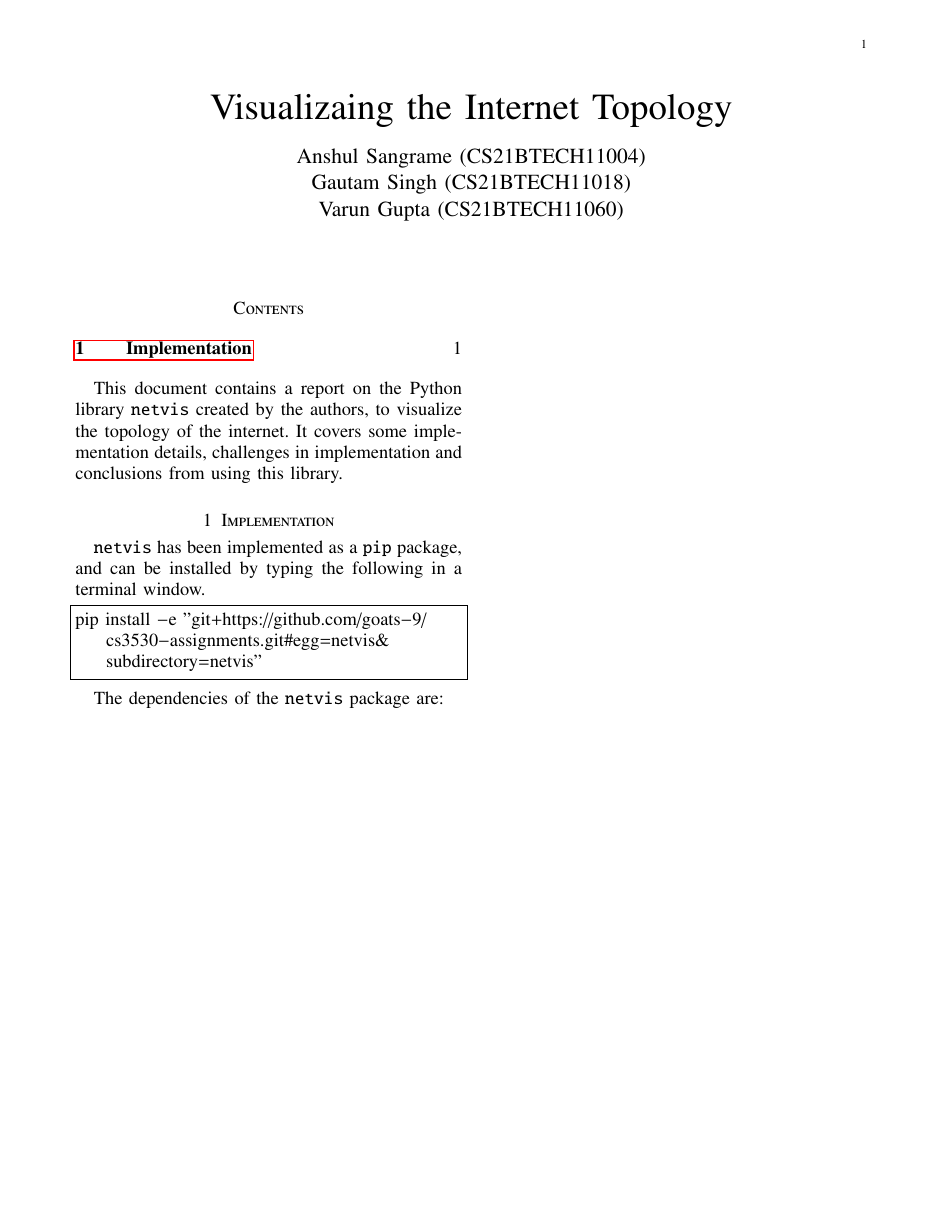
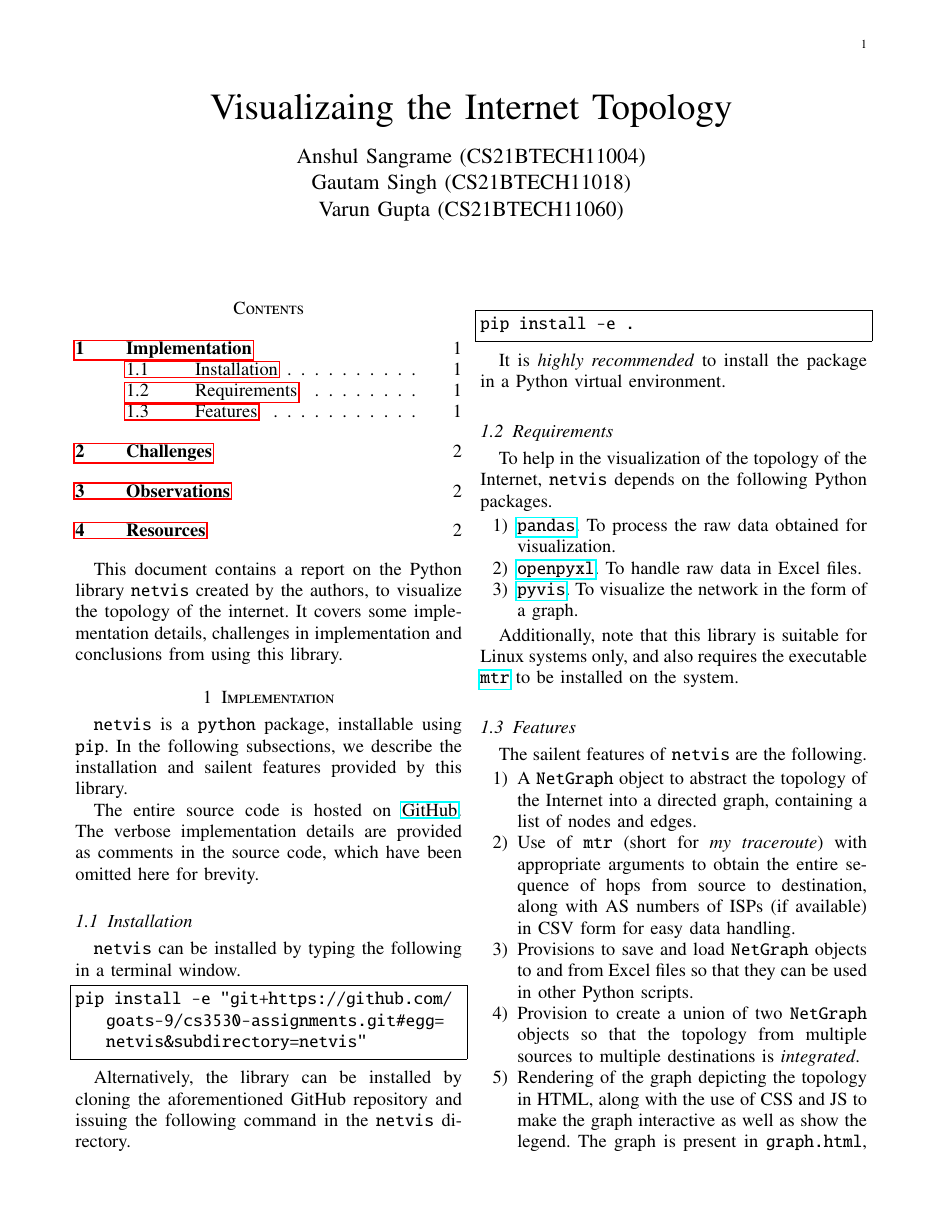
Before and after one commit to goats-9/cs3530, a LaTeX paper (netvis/report/main.tex): the whole page before the commit and page 1 of 2 after it. Compiled offline with pdfLaTeX.

Commit message:
Add report

```diff
--- a/netvis/report/main.tex
+++ b/netvis/report/main.tex
@@ -44,10 +44,11 @@
 \def\inputGnumericTable{}                                 %%
 
 \lstset{
-%language=C,
+language=bash,
 frame=single,
 breaklines=true,
 columns=fullflexible,
+basicstyle=\ttfamily,
 }
 %\lstset{
 %language=tex,
@@ -117,11 +118,67 @@
 
 \section{Implementation}
 
-\texttt{netvis} has been implemented as a \texttt{pip} package, and can be
-installed by typing the following in a terminal window.
+\texttt{netvis} is a \texttt{python} package, installable using \texttt{pip}. In
+the following subsections, we describe the installation and sailent features
+provided by this library.
+
+The entire source code is hosted on
+\href{https://github.com/goats-9/cs3530-assignments/tree/main/netvis}{GitHub}.
+The verbose implementation details are provided as comments in the source code,
+which have been omitted here for brevity.
+
+\subsection{Installation}
+
+\texttt{netvis} can be installed by typing the following in a terminal window.
 
 \begin{lstlisting}
 pip install -e "git+https://github.com/goats-9/cs3530-assignments.git#egg=netvis&subdirectory=netvis"
 \end{lstlisting}
 
-The dependencies of the \texttt{netvis} package are:
+Alternatively, the library can be installed by cloning the aforementioned GitHub
+repository and issuing the following command in the \texttt{netvis} directory.
+\begin{lstlisting}
+pip install -e .
+\end{lstlisting}
+
+It is \emph{highly recommended} to install the package in a Python virtual
+environment.
+
+\subsection{Requirements}
+
+To help in the visualization of the topology of the Internet, \texttt{netvis}
+depends on the following Python packages.
+\begin{enumerate}
+     \item \href{https://pandas.pydata.org/}{\texttt{pandas}}. To process the
+     raw data obtained for visualization.
+     \item \href{https://openpyxl.readthedocs.io/en/stable/}{\texttt{openpyxl}}.
+     To handle raw data in Excel files.
+     \item \href{https://pyvis.readthedocs.io/en/latest/}{\texttt{pyvis}}. To
+     visualize the network in the form of a graph.
+\end{enumerate}
+
+Additionally, note that this library is suitable for Linux systems only, and
+also requires the executable
+\href{https://linux.die.net/man/8/mtr}{\texttt{mtr}} to be installed on the
+system.
+
+\subsection{Features}
+
+The sailent features of \texttt{netvis} are the following.
+\begin{enumerate}
+     \item A \texttt{NetGraph} object to abstract the topology of the Internet
+     into a directed graph, containing a list of nodes and edges.
+     \item Use of \texttt{mtr} (short for \emph{my traceroute}) with appropriate
+     arguments to obtain the entire sequence of hops from source to destination,
+     along with AS numbers of ISPs (if available) in CSV form for easy data
+     handling.
+     \item Provisions to save and load \texttt{NetGraph} objects to and from
+     Excel files so that they can be used in other Python scripts.
+     \item Provision to create a union of two \texttt{NetGraph} objects so that
+     the topology from multiple sources to multiple destinations is
+     \emph{integrated}.
+     \item Rendering of the graph depicting the topology in HTML, along with the
+     use of CSS and JS to make the graph interactive as well as show the legend.
+     The graph is present in \texttt{graph.html}, but the integrated legend is
+     displayed on rendering \texttt{index.html}.
+\end{enumerate}
```
Also changed, not shown: netvis/report/main.pdf, netvis/report/main.tex (62 more changed lines).
